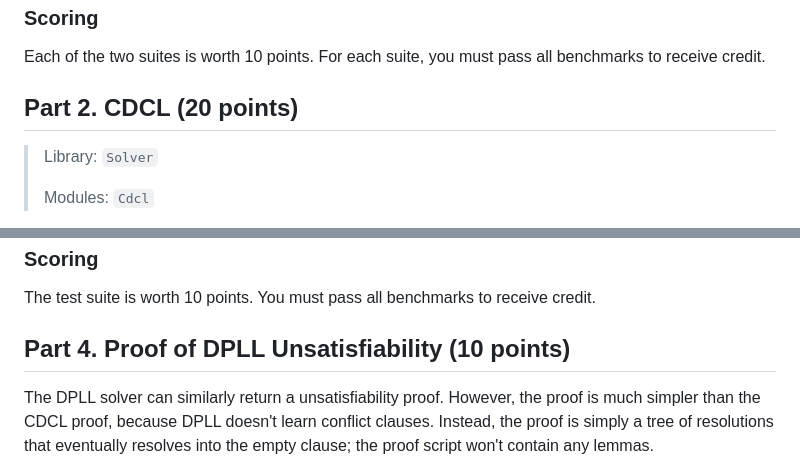
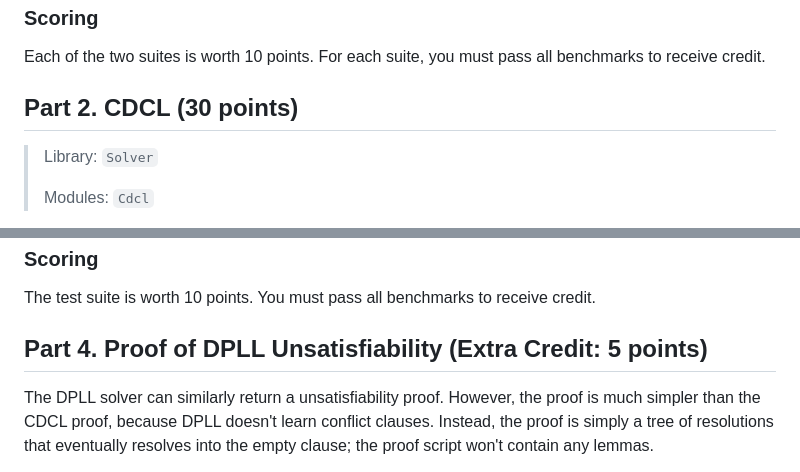
Before and after one commit to fredfeng/CS292C, a Markdown page: projects/proj2/README.md, 2 parts joined by grey strips. GitHub-like rendering.

```diff
--- a/projects/proj2/README.md
+++ b/projects/proj2/README.md
@@ -175,7 +175,7 @@ Each of the two suites is worth 10 points. For each suite, you must pass all ben
 
 
 
-## Part 2. CDCL (20 points)
+## Part 2. CDCL (30 points)
 
 > Library: `Solver`
 >
@@ -324,7 +324,7 @@ The `-c` flag will now verify the proof script returned by the solver using `Sol
 The test suite is worth 10 points. You must pass all benchmarks to receive credit.
 
 
-## Part 4. Proof of DPLL Unsatisfiability (10 points)
+## Part 4. Proof of DPLL Unsatisfiability (Extra Credit: 5 points)
 
 The DPLL solver can similarly return a unsatisfiability proof. However, the proof is much simpler than the CDCL proof, because DPLL doesn't learn conflict clauses. Instead, the proof is simply a tree of resolutions that eventually resolves into the empty clause; the proof script won't contain any lemmas.
 
```
Also changed, not shown: other parts of projects/proj2/README.md (+6 -6 lines).
